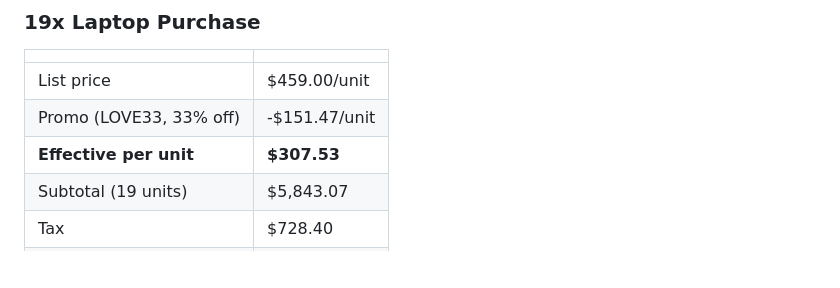
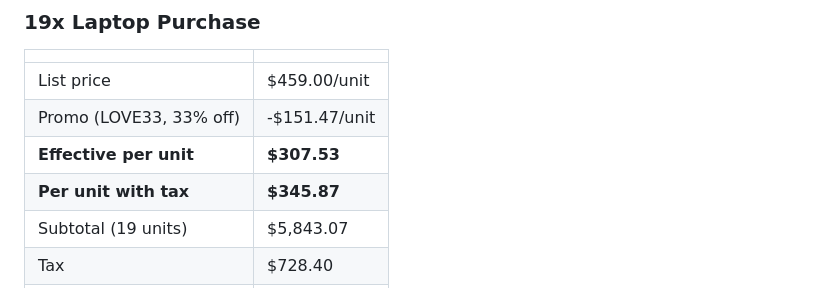
Before and after one commit to andrewle8/vietnam-assistive-tech-lab, a Markdown page: Documentation/Hardware.md, the part around the change. Rendered like a GitHub page; blank space fills up the shorter version.

Commit message:
Add per-unit cost with tax

```diff
--- a/Documentation/Hardware.md
+++ b/Documentation/Hardware.md
@@ -39,6 +39,7 @@ Meets all Win11 Upgrade requirements:
 | List price | $459.00/unit |
 | Promo (LOVE33, 33% off) | -$151.47/unit |
 | **Effective per unit** | **$307.53** |
+| **Per unit with tax** | **$345.87** |
 | Subtotal (19 units) | $5,843.07 |
 | Tax | $728.40 |
 | **Grand Total** | **$6,571.47** |
```
